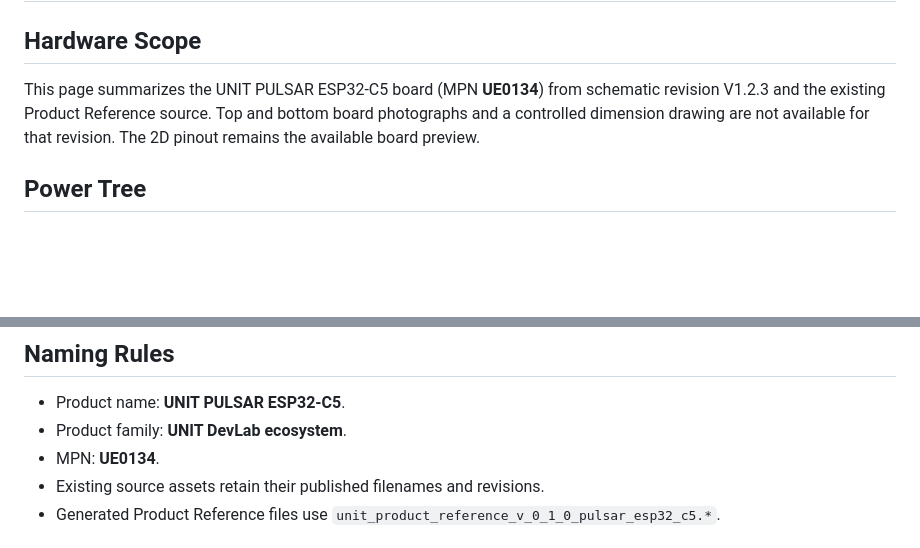
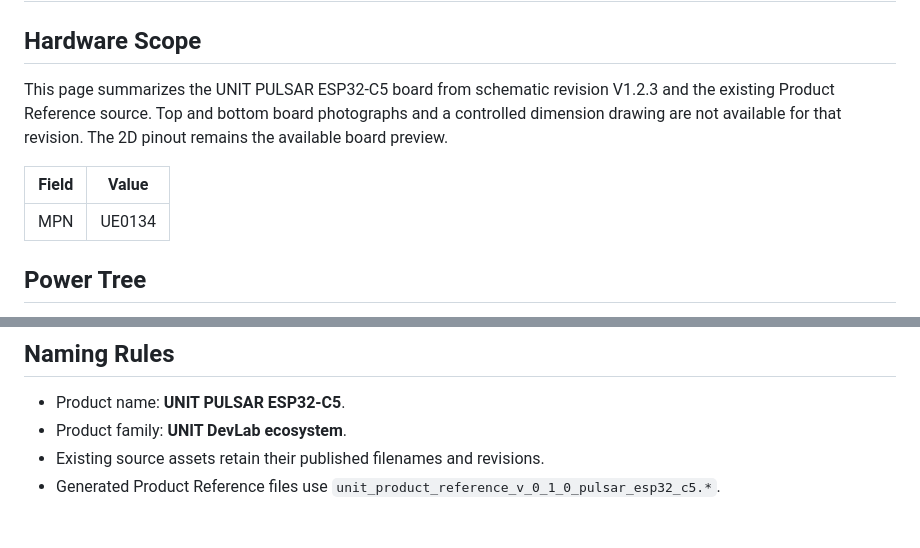
Before and after one commit to UNIT-Electronics-MX/unit_pulsar_esp32_c5, a Markdown page: hardware/README.md, 2 parts joined by grey strips. Rendered like a GitHub page; blank space fills up the shorter version.

Commit message:
Keep product MPN in README tables

```diff
--- a/hardware/README.md
+++ b/hardware/README.md
@@ -2,10 +2,14 @@
 
 ## Hardware Scope
 
-This page summarizes the UNIT PULSAR ESP32-C5 board (MPN **UE0134**) from
+This page summarizes the UNIT PULSAR ESP32-C5 board from
 schematic revision V1.2.3 and the existing Product Reference source. Top and
 bottom board photographs and a controlled dimension drawing are not available
 for that revision. The 2D pinout remains the available board preview.
+
+| Field | Value |
+|---|---|
+| MPN | UE0134 |
 
 ## Power Tree
 
@@ -46,7 +50,6 @@ ESP32-C5HR8 (in-package PSRAM)
 
 - Product name: **UNIT PULSAR ESP32-C5**.
 - Product family: **UNIT DevLab ecosystem**.
-- MPN: **UE0134**.
 - Existing source assets retain their published filenames and revisions.
 - Generated Product Reference files use
   `unit_product_reference_v_0_1_0_pulsar_esp32_c5.*`.
```
